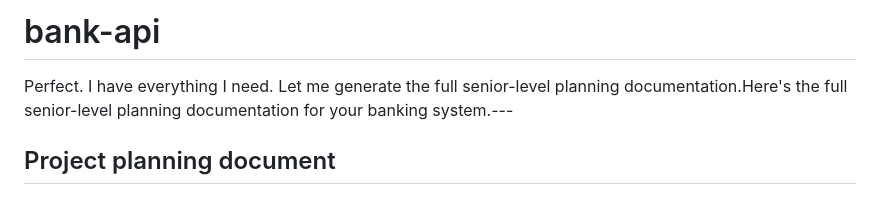
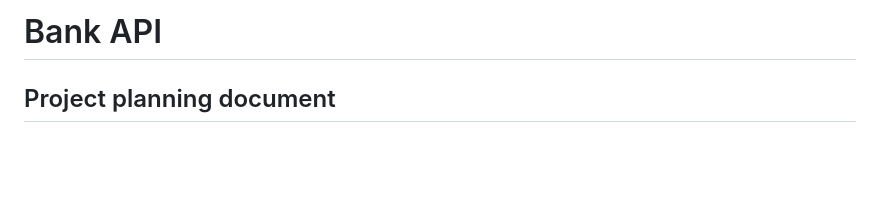
Before and after one commit to alexisTrejo11/bank-api, a Markdown page: README.md, the part around the change. GitHub-like rendering; blank space fills up the shorter version.

Commit message:
Revise README title and clean up content
Updated project title and removed unnecessary text.

```diff
--- a/README.md
+++ b/README.md
@@ -1,6 +1,4 @@
-# bank-api
-Perfect. I have everything I need. Let me generate the full senior-level planning documentation.Here's the full senior-level planning documentation for your banking system.---
-
+# Bank API
 ## Project planning document
 
 ### 1. Tech stack decisions
```
